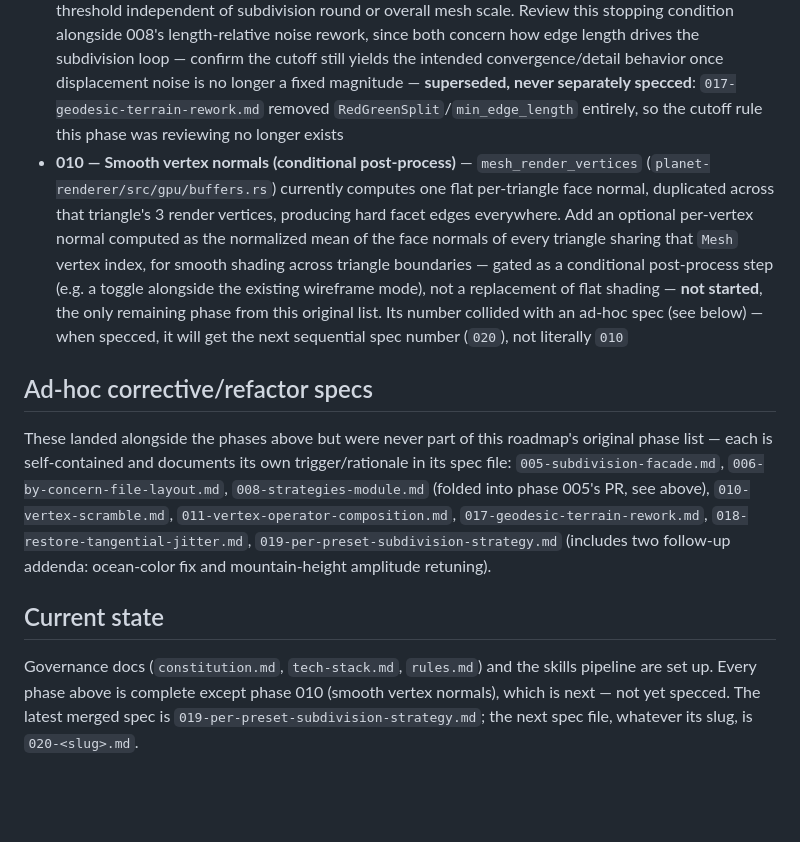
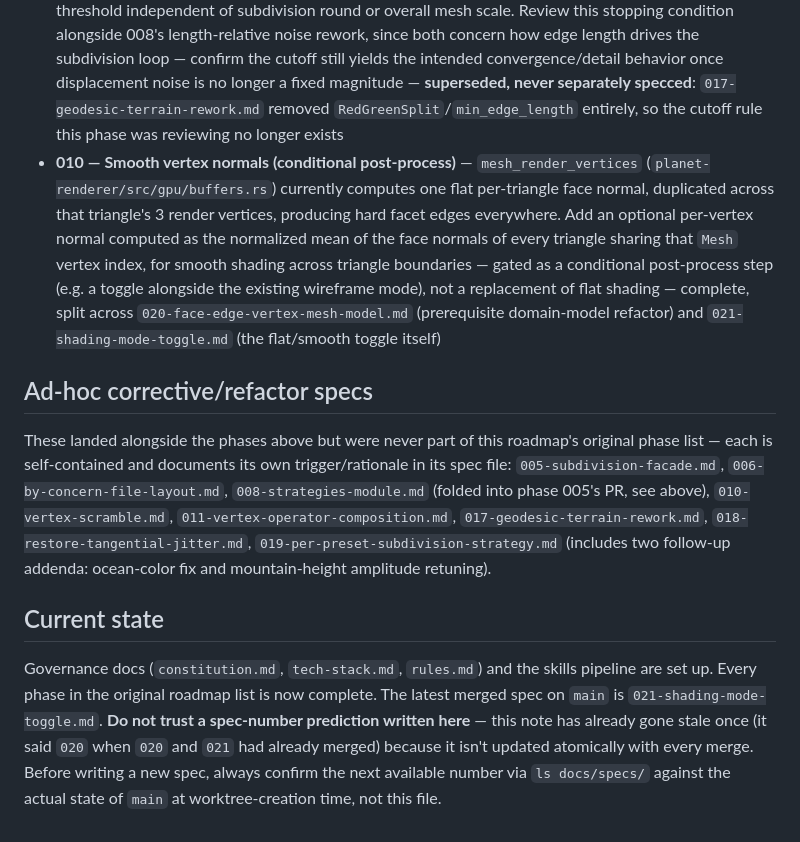
Before and after one commit to ghiblin/random-planet, a Markdown page: docs/roadmap.md, the part around the change. Drawn GitHub-style; blank space fills up the shorter version.

Commit message:
fix: renumber spec 020-subdivision-frame-pacing.md to 022
020 and 021 were already taken by face-edge-vertex-mesh-model and
shading-mode-toggle on main by the time this worktree was created -
docs/roadmap.md's 'next spec is 020' note was stale and never verified
against the actual docs/specs/ directory. Also corrects roadmap.md's
current-state summary to reflect that phase 010 already merged as
020/021, and adds a caution against trusting this note over ls.

```diff
--- a/docs/roadmap.md
+++ b/docs/roadmap.md
@@ -14,7 +14,7 @@ Each phase below becomes a spec written by the `planet-spec` skill (`docs/specs/
 - **007 — Planet presets** — `Preset`/`PresetParams`, color gradient, ocean-quota sea-level + flattening (Earthy), Volcano/Rocky presets, preset dropdown + depth slider UI wiring — complete, split across `012-preset-color-gradient.md`, `013-planet-aggregate-root.md`, `014-ocean-quota.md`, and `015-control-panel.md`
 - **008 — Length-relative displacement noise** — `radial_displacement`/`normal_displacement` currently sample a fixed absolute magnitude from `ElevationNoiseRange`/`NormalNoiseRange` every round, intentionally compounding per `007-radial-randomness.md`'s own documented bound (`radius <= 1.0 + steps * elevation_noise_range.high()`); this makes presets with a tighter `min_edge_length` (Volcano, Rocky) — which subdivide many more rounds before converging than Earthy — accumulate disproportionate, unintended-looking displacement at higher depths. Review scaling the sampled delta by the current edge's length instead of applying a fixed magnitude (both split-edge endpoints are already available in `VertexOperator`'s signature, no interface change needed), and update `007-radial-randomness.md`'s invariant language and BDD scenarios to match the new length-relative semantics — complete (`016-length-relative-displacement-noise.md`), but like phase 006, the displacement mechanism it modified was later deleted by `017-geodesic-terrain-rework.md`
 - **009 — Review the segment length cutoff rule** — `RedGreenSplit::maybe_split` compares each edge's current (possibly already-displaced) length directly against `preset.min_edge_length`, a fixed absolute threshold independent of subdivision round or overall mesh scale. Review this stopping condition alongside 008's length-relative noise rework, since both concern how edge length drives the subdivision loop — confirm the cutoff still yields the intended convergence/detail behavior once displacement noise is no longer a fixed magnitude — **superseded, never separately specced**: `017-geodesic-terrain-rework.md` removed `RedGreenSplit`/`min_edge_length` entirely, so the cutoff rule this phase was reviewing no longer exists
-- **010 — Smooth vertex normals (conditional post-process)** — `mesh_render_vertices` (`planet-renderer/src/gpu/buffers.rs`) currently computes one flat per-triangle face normal, duplicated across that triangle's 3 render vertices, producing hard facet edges everywhere. Add an optional per-vertex normal computed as the normalized mean of the face normals of every triangle sharing that `Mesh` vertex index, for smooth shading across triangle boundaries — gated as a conditional post-process step (e.g. a toggle alongside the existing wireframe mode), not a replacement of flat shading — **not started**, the only remaining phase from this original list. Its number collided with an ad-hoc spec (see below) — when specced, it will get the next sequential spec number (`020`), not literally `010`
+- **010 — Smooth vertex normals (conditional post-process)** — `mesh_render_vertices` (`planet-renderer/src/gpu/buffers.rs`) currently computes one flat per-triangle face normal, duplicated across that triangle's 3 render vertices, producing hard facet edges everywhere. Add an optional per-vertex normal computed as the normalized mean of the face normals of every triangle sharing that `Mesh` vertex index, for smooth shading across triangle boundaries — gated as a conditional post-process step (e.g. a toggle alongside the existing wireframe mode), not a replacement of flat shading — complete, split across `020-face-edge-vertex-mesh-model.md` (prerequisite domain-model refactor) and `021-shading-mode-toggle.md` (the flat/smooth toggle itself)
 
 ## Ad-hoc corrective/refactor specs
 
@@ -22,4 +22,4 @@ These landed alongside the phases above but were never part of this roadmap's or
 
 ## Current state
 
-Governance docs (`constitution.md`, `tech-stack.md`, `rules.md`) and the skills pipeline are set up. Every phase above is complete except phase 010 (smooth vertex normals), which is next — not yet specced. The latest merged spec is `019-per-preset-subdivision-strategy.md`; the next spec file, whatever its slug, is `020-<slug>.md`.
+Governance docs (`constitution.md`, `tech-stack.md`, `rules.md`) and the skills pipeline are set up. Every phase in the original roadmap list is now complete. The latest merged spec on `main` is `021-shading-mode-toggle.md`. **Do not trust a spec-number prediction written here** — this note has already gone stale once (it said `020` when `020` and `021` had already merged) because it isn't updated atomically with every merge. Before writing a new spec, always confirm the next available number via `ls docs/specs/` against the actual state of `main` at worktree-creation time, not this file.
```
Also changed, not shown: docs/specs/022-subdivision-frame-pacing.md (renamed from docs/specs/020-subdivision-frame-pacing.md, +1 -1 lines).
